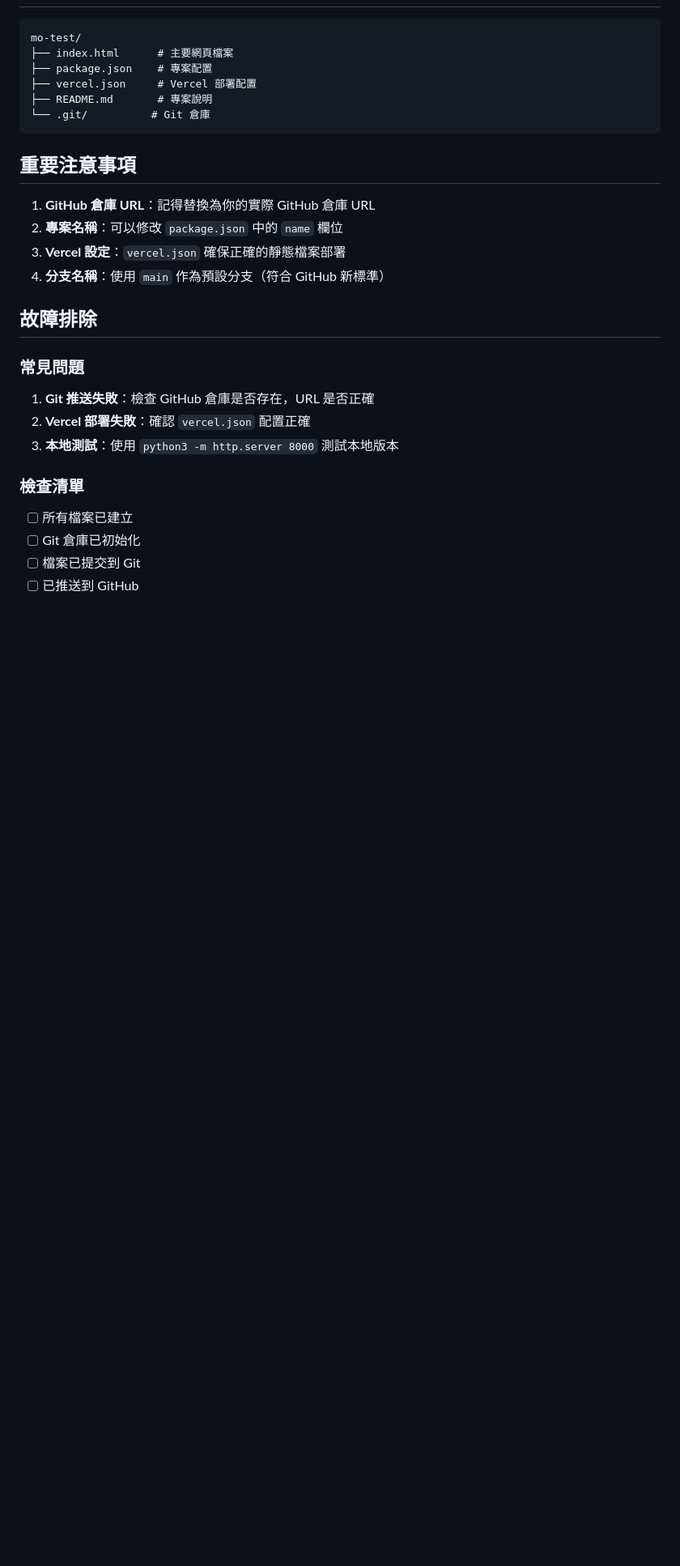
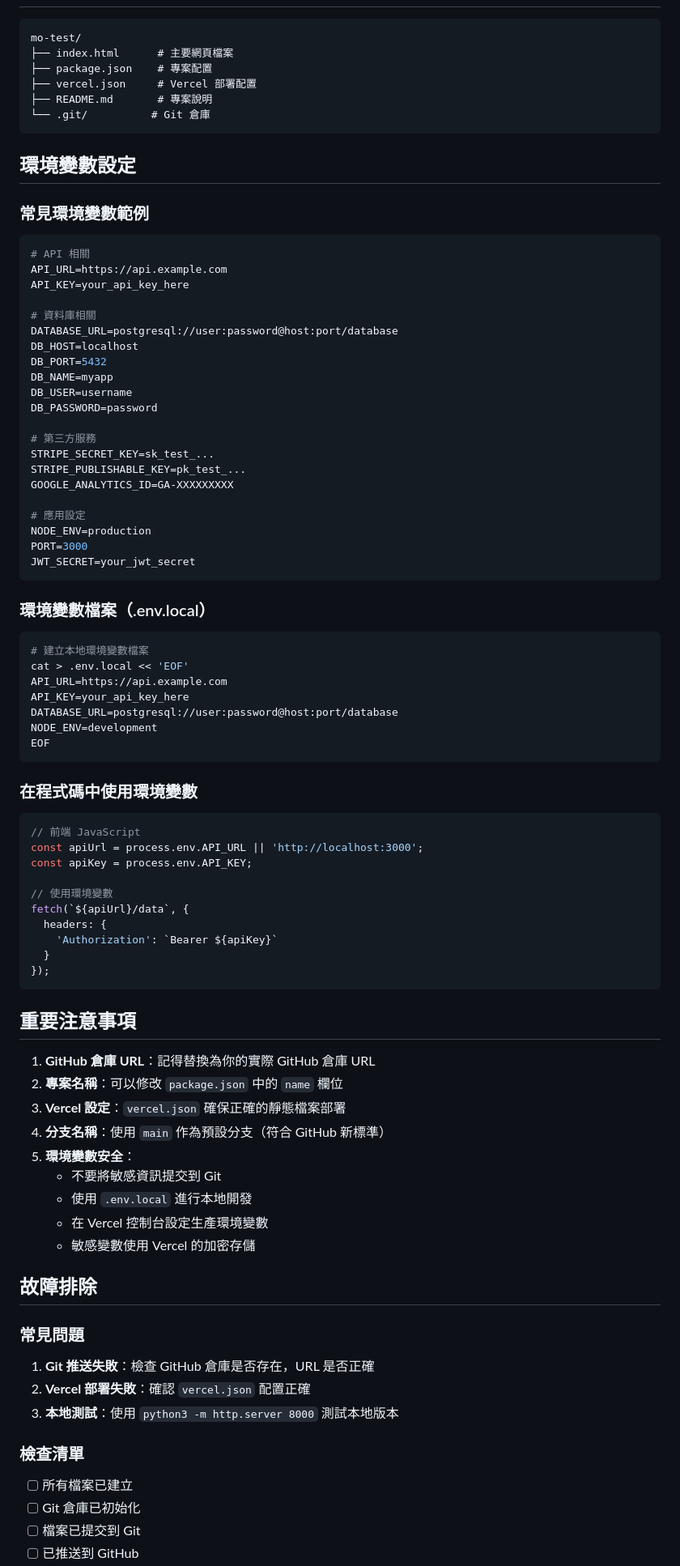
Before and after one commit to dreamsprouts/mo-test, a Markdown page: DEPLOYMENT_GUIDE.md, the part around one of its changes. Shown at 81% size. Rendered like a GitHub page; blank space fills up the shorter version.

Commit message:
Add environment variables configuration to deployment guide

````diff
--- a/DEPLOYMENT_GUIDE.md
+++ b/DEPLOYMENT_GUIDE.md
@@ -288,12 +306,72 @@ mo-test/
 └── .git/          # Git 倉庫
 ```
 
+## 環境變數設定
+
+### 常見環境變數範例
+
+```bash
+# API 相關
+API_URL=https://api.example.com
+API_KEY=your_api_key_here
+
+# 資料庫相關
+DATABASE_URL=postgresql://user:password@host:port/database
+DB_HOST=localhost
+DB_PORT=5432
+DB_NAME=myapp
+DB_USER=username
+DB_PASSWORD=password
+
+# 第三方服務
+STRIPE_SECRET_KEY=sk_test_...
+STRIPE_PUBLISHABLE_KEY=pk_test_...
+GOOGLE_ANALYTICS_ID=GA-XXXXXXXXX
+
+# 應用設定
+NODE_ENV=production
+PORT=3000
+JWT_SECRET=your_jwt_secret
+```
+
+### 環境變數檔案（.env.local）
+
+```bash
+# 建立本地環境變數檔案
+cat > .env.local << 'EOF'
+API_URL=https://api.example.com
+API_KEY=your_api_key_here
+DATABASE_URL=postgresql://user:password@host:port/database
+NODE_ENV=development
+EOF
+```
+
+### 在程式碼中使用環境變數
+
+```javascript
+// 前端 JavaScript
+const apiUrl = process.env.API_URL || 'http://localhost:3000';
+const apiKey = process.env.API_KEY;
+
+// 使用環境變數
+fetch(`${apiUrl}/data`, {
+  headers: {
+    'Authorization': `Bearer ${apiKey}`
+  }
+});
+```
+
 ## 重要注意事項
 
 1. **GitHub 倉庫 URL**：記得替換為你的實際 GitHub 倉庫 URL
 2. **專案名稱**：可以修改 `package.json` 中的 `name` 欄位
 3. **Vercel 設定**：`vercel.json` 確保正確的靜態檔案部署
 4. **分支名稱**：使用 `main` 作為預設分支（符合 GitHub 新標準）
+5. **環境變數安全**：
+   - 不要將敏感資訊提交到 Git
+   - 使用 `.env.local` 進行本地開發
+   - 在 Vercel 控制台設定生產環境變數
+   - 敏感變數使用 Vercel 的加密存儲
 
 ## 故障排除
 
````
Also changed, not shown: other parts of DEPLOYMENT_GUIDE.md (+77 -1 lines).
